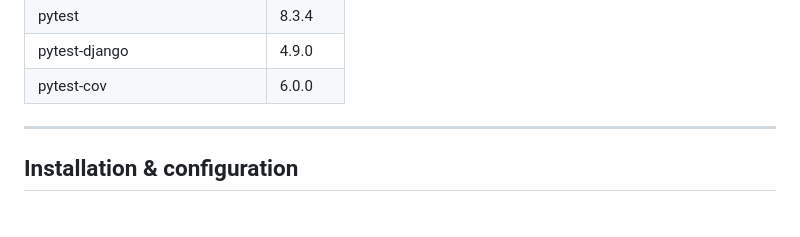
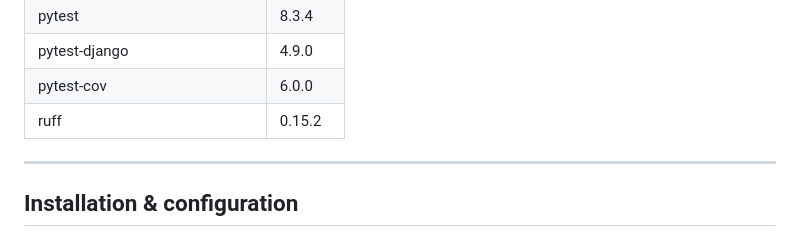
Before and after one commit to ALVARES-Titouan-2326003b/Benjamin-Intranet, a Markdown page: README.md, the part around the change. GitHub-like rendering.

Commit message:
Add ruff version to dependencies in README

```diff
--- a/README.md
+++ b/README.md
@@ -105,6 +105,8 @@ Les modules ainsi que leur version sont tous disponibles dans le fichier `requir
 | pytest                           | 8.3.4   |
 | pytest-django                    | 4.9.0   |
 | pytest-cov                       | 6.0.0   |
+| ruff                             | 0.15.2  |
+
 
 ---
 
```
